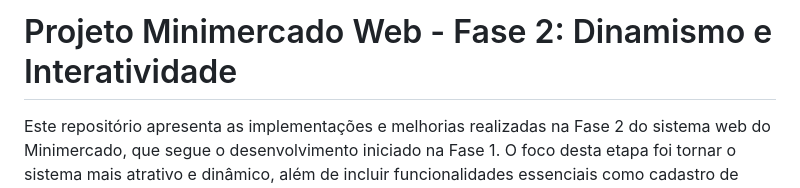
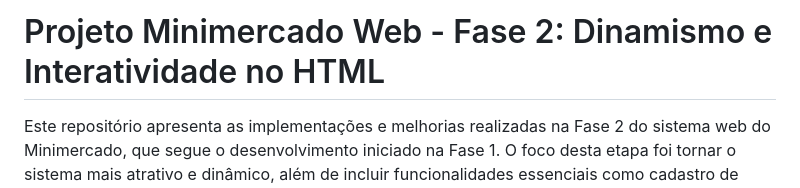
Before and after one commit to rgvalentim/fase2, a Markdown page: README.md, the part around the change. GitHub-like rendering.

```diff
--- a/README.md
+++ b/README.md
@@ -1,4 +1,4 @@
-# Projeto Minimercado Web - Fase 2: Dinamismo e Interatividade
+# Projeto Minimercado Web - Fase 2: Dinamismo e Interatividade no HTML
 
 Este repositório apresenta as implementações e melhorias realizadas na Fase 2 do sistema web do Minimercado, que segue o desenvolvimento iniciado na Fase 1. O foco desta etapa foi tornar o sistema mais atrativo e dinâmico, além de incluir funcionalidades essenciais como cadastro de clientes e agendamento de serviços.
 
```
